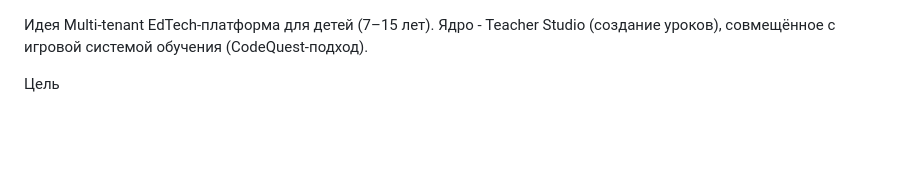
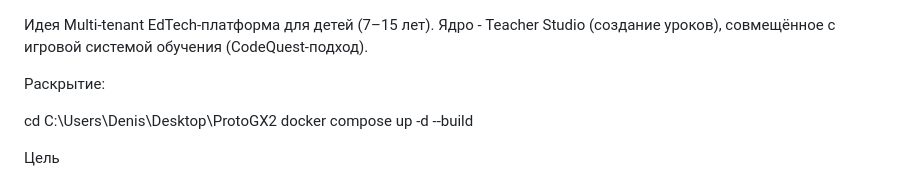
Before and after one commit to ProtoGX/ProtoGX, a Markdown page: README.md, the part around the change. Drawn GitHub-style; blank space fills up the shorter version.

```diff
--- a/README.md
+++ b/README.md
@@ -1,6 +1,11 @@
 Идея
 Multi-tenant EdTech-платформа для детей (7–15 лет).
 Ядро - Teacher Studio (создание уроков), совмещённое с игровой системой обучения (CodeQuest-подход).
+
+Раскрытие:
+
+cd C:\Users\Denis\Desktop\ProtoGX2
+docker compose up -d --build
 
 Цель
 - Учитель создаёт и публикует урок
```
